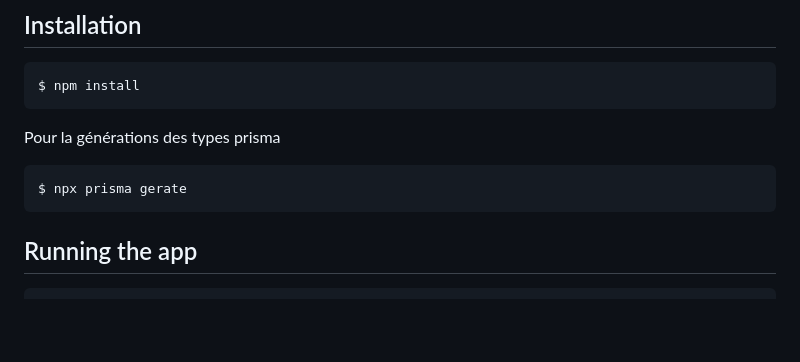
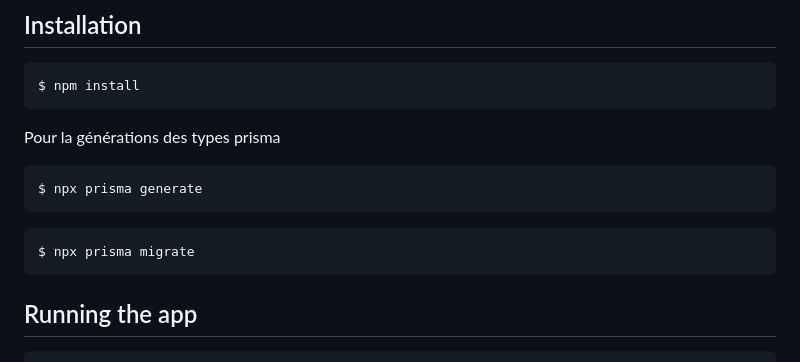
Before and after one commit to Munch-Ynov/munch-backend, a Markdown page: README.md, the part around the change. Rendered like a GitHub page; blank space fills up the shorter version.

Commit message:
modification readme

````diff
--- a/README.md
+++ b/README.md
@@ -35,7 +35,11 @@ $ npm install
 Pour la générations des types prisma
 
 ```bash
-$ npx prisma gerate
+$ npx prisma generate
+```
+
+```bash
+$ npx prisma migrate
 ```
 
 ## Running the app
````
